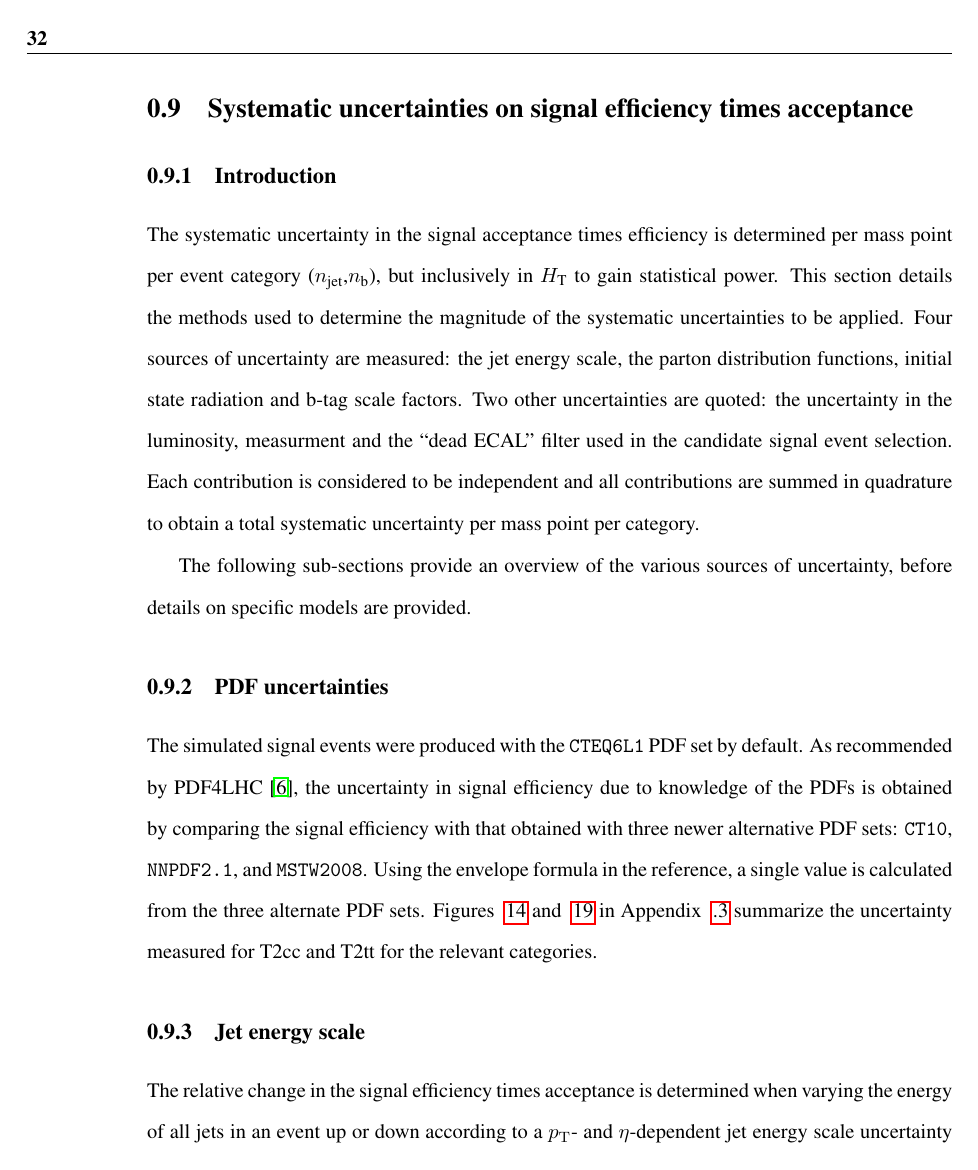
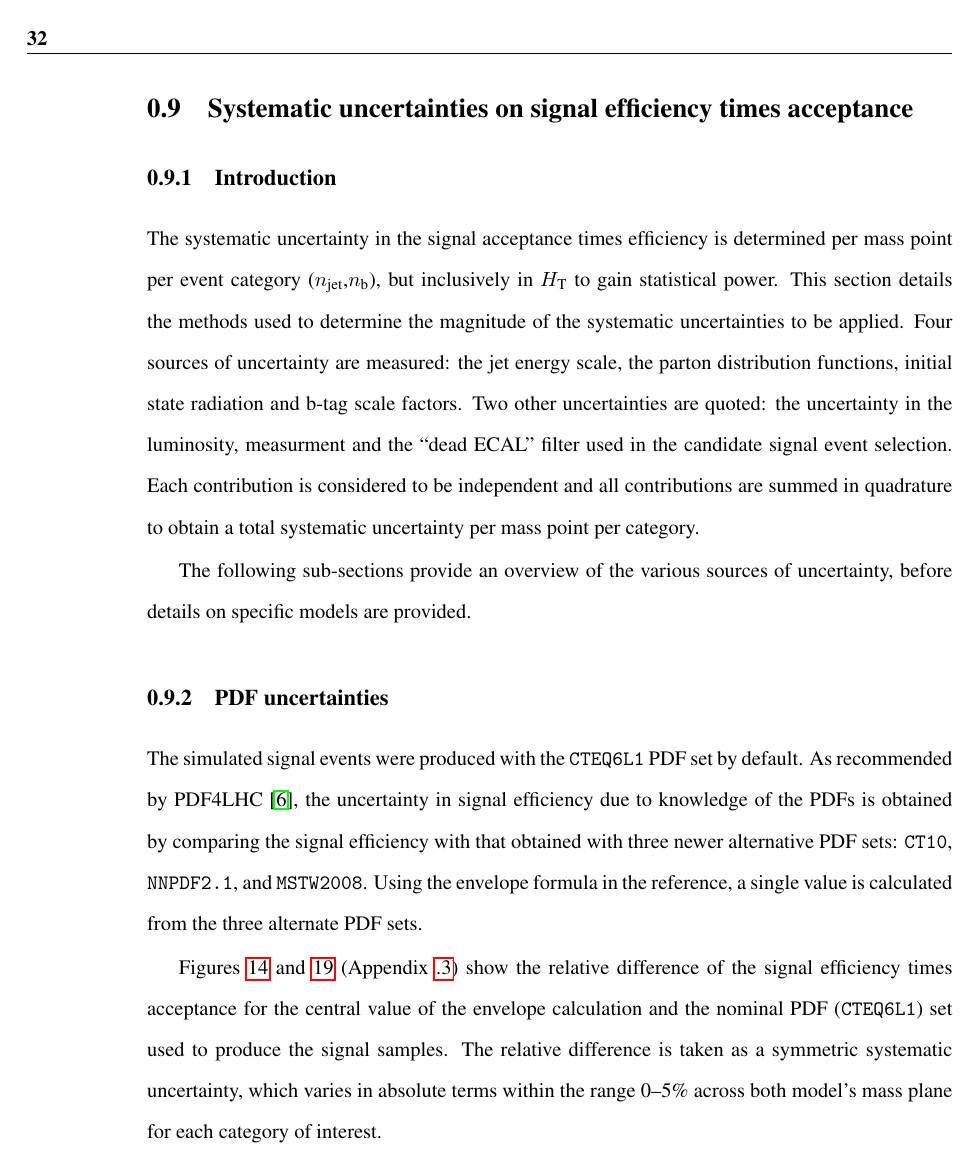
Before and after one commit to yeshaq/thesis, a LaTeX document (alphaT.tex, which reads signal.tex): page 34 of 61. Compiled offline with pdfLaTeX.

Commit message:
more text

```diff
--- a/signal.tex
+++ b/signal.tex
@@ -201,9 +201,16 @@ in signal efficiency due to knowledge of the PDFs is obtained by comparing
 the signal efficiency with that obtained with three newer alternative PDF
 sets: \verb!CT10!, \verb!NNPDF2.1!, and \verb!MSTW2008!. Using the envelope
 formula in the reference, a single value is calculated from the three alternate
-PDF sets. Figures ~\ref{fig:sms-pdf-t2cc} and ~\ref{fig:sms-pdf-t2tt} in Appendix
- ~\ref{app:signal} summarize the uncertainty measured for T2cc and T2tt
-for the relevant categories.
+PDF sets.
+
+Figures~\ref{fig:sms-pdf-t2cc} and~\ref{fig:sms-pdf-t2tt}
+(Appendix~\ref{app:signal}) show the relative difference of the signal
+efficiency times acceptance for the central value of the envelope calculation
+and the nominal PDF (\verb!CTEQ6L1!) set used to produce the signal
+samples. The relative difference is taken as a symmetric systematic
+uncertainty, which varies in absolute terms within the range 0--5\%
+across both model's mass plane for each category of interest.
+
 
 \subsection{Jet energy scale\label{sec:sms-syst-jes}}
 
```
Also changed, not shown: signal.tex (47 more changed lines).
